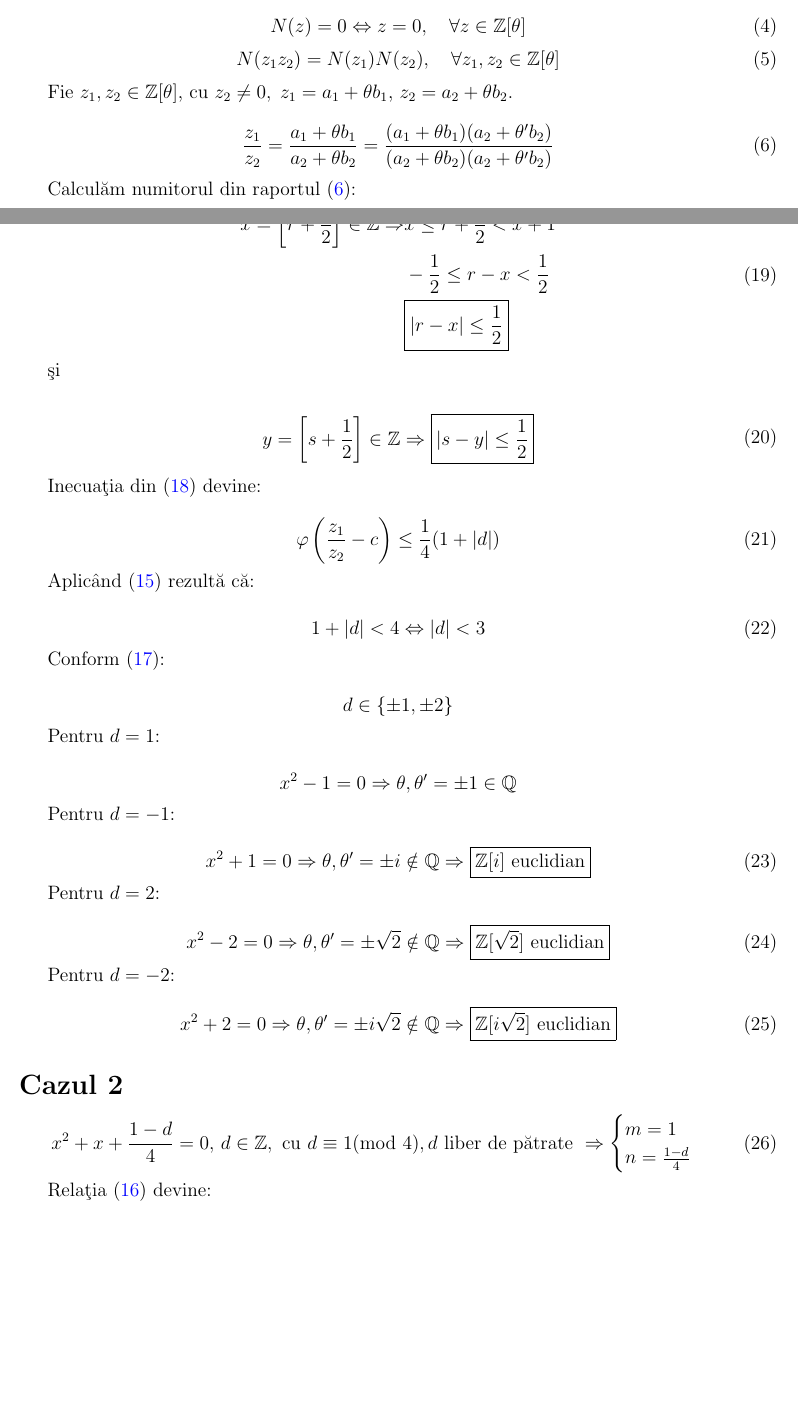
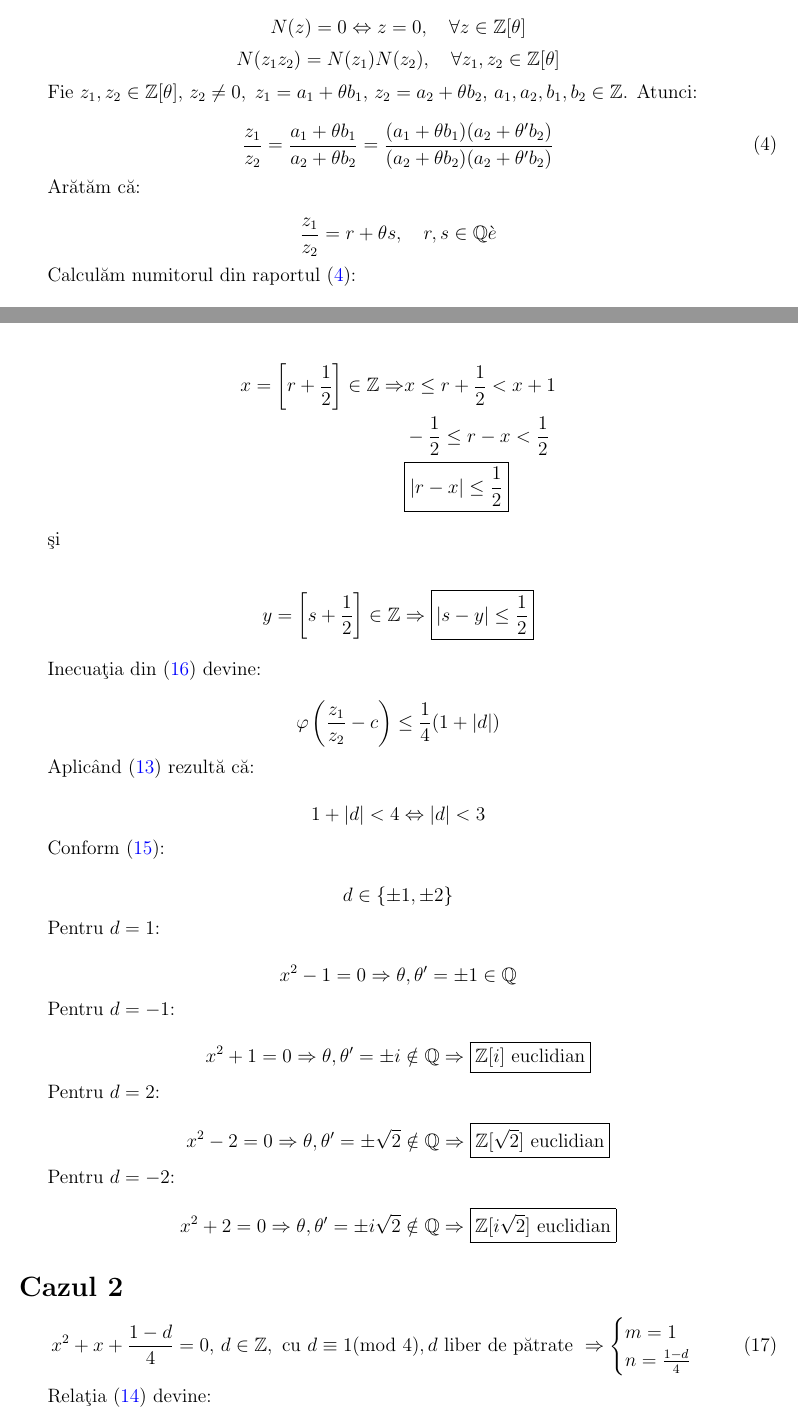
Before and after one commit to andreigasparovici/norm-euclidean-quadratic-integer-rings, a LaTeX document (main.tex): two parts of pages 1 and 3 of 5, joined at a grey line, cut so that both start at the same text, the shorter picture padded with empty space. Compiled offline with pdfLaTeX.

Commit message:
Fixed mistakes and added clarifications

```diff
--- a/main.tex
+++ b/main.tex
@@ -45,19 +45,26 @@ Definim pe $\mathbb{Z[\theta]}$ funcţia normă
 
 cu proprietăţile cunoscute:
 
-\begin{equation}
+\begin{equation*}
 N(z) = 0 \Leftrightarrow z = 0, \quad \forall z \in \mathbb{Z}[\theta]
-\end{equation}
-\begin{equation}
+\end{equation*}
+\begin{equation*}
 N(z_1 z_2) = N(z_1)N(z_2), \quad \forall z_1, z_2 \in \mathbb{Z}[\theta]
-\end{equation}
+\end{equation*}
 
-Fie $z_1, z_2 \in \mathbb{Z}[\theta]$, cu $z_2 \neq 0, \; z_1 = a_1 + \theta b_1$, $z_2 = a_2 + \theta b_2$.
+Fie $z_1, z_2 \in \mathbb{Z}[\theta]$, $z_2 \neq 0, \; z_1 = a_1 + \theta b_1$, $z_2 = a_2 + \theta b_2$,
+$a_1,a_2,b_1,b_2 \in \mathbb{Z}$. Atunci:
 
 \begin{equation} \label{eq:ratio}
     \frac{z_1}{z_2} = \frac{a_1 + \theta b_1}{a_2 + \theta b_2} =
     \frac{(a_1 + \theta b_1)(a_2 + \theta' b_2)}{(a_2 + \theta b_2)(a_2 + \theta' b_2)}
 \end{equation}
+
+Arătăm că:
+
+\begin{equation*}
+    \frac{z_1}{z_2} = r + \theta s, \quad r, s \in \mathbb{Q}è
+\end{equation*}
 
 Calculăm numitorul din raportul \eqref{eq:ratio}:
 
@@ -158,33 +165,33 @@ Relaţia \eqref{eq:phi_condition} devine:
 
 Alegem
 
-\begin{equation}
+\begin{equation*}
 \begin{split}
     x = \left[ r + \frac{1}{2} \right] \in \mathbb{Z} \Rightarrow & x \leq r + \frac{1}{2} < x + 1 \\
     & -\frac{1}{2} \leq r - x < \frac{1}{2} \\
     & \boxed{|r - x| \leq \frac{1}{2}}
 \end{split}
-\end{equation}
+\end{equation*}
 
 şi
 
-\begin{equation}
+\begin{equation*}
 \begin{split}
     y = \left[ s + \frac{1}{2} \right] \in \mathbb{Z} \Rightarrow \boxed{|s - y| \leq \frac{1}{2}}
 \end{split}
-\end{equation}
+\end{equation*}
 
 Inecuaţia din \eqref{eq:phi_condition_case1} devine:
 
-\begin{equation}
+\begin{equation*}
     \varphi \left(\frac{z_1}{z_2} - c\right) \leq \frac{1}{4}(1 + |d|)
-\end{equation}
+\end{equation*}
 
 Aplicând \eqref{eq:z_theta_euclidean} rezultă că:
 
-\begin{equation}
+\begin{equation*}
     1 + |d| < 4 \Leftrightarrow |d| < 3
-\end{equation}
+\end{equation*}
 
 Conform \eqref{eq:case_1}:
 
@@ -200,21 +207,21 @@ Pentru $d = 1$:
 
 Pentru $d = -1$:
 
-\begin{equation}
+\begin{equation*}
     x^2 + 1 = 0 \Rightarrow \theta, \theta' = \pm i \notin \mathbb{Q} \Rightarrow \boxed{\mathbb{Z}[i] \text{ euclidian}}
-\end{equation}
+\end{equation*}
 
 Pentru $d = 2$:
 
-\begin{equation}
+\begin{equation*}
     x^2 - 2 = 0 \Rightarrow \theta, \theta' = \pm \sqrt{2} \notin \mathbb{Q} \Rightarrow \boxed{\mathbb{Z}[\sqrt{2}] \text{ euclidian}}
-\end{equation}
+\end{equation*}
 
 Pentru $d = -2$:
 
-\begin{equation}
+\begin{equation*}
     x^2 + 2 = 0 \Rightarrow \theta, \theta' = \pm i\sqrt{2} \notin \mathbb{Q} \Rightarrow \boxed{\mathbb{Z}[i\sqrt{2}] \text{ euclidian}}
-\end{equation}
+\end{equation*}
 
 \section*{Cazul 2}
 \begin{equation} \label{eq:case_2}
```
Also changed, not shown: main.pdf, main.tex (50 more changed lines).
